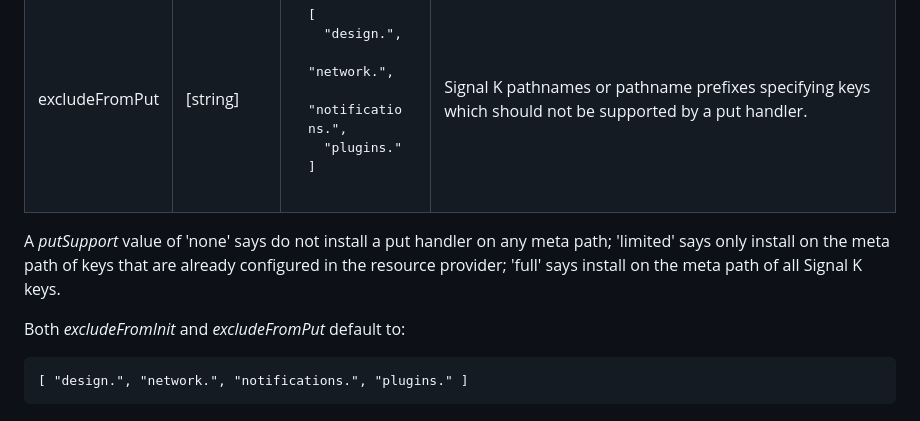
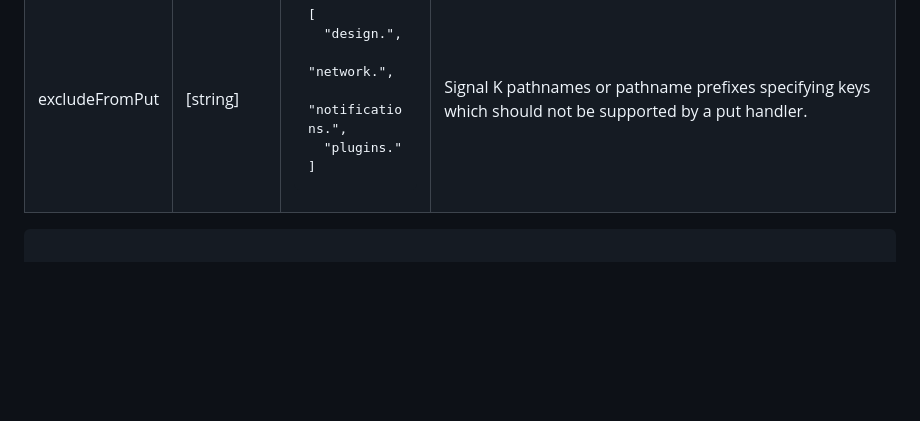
Before and after one commit to pdjr-signalk/pdjr-skplugin-meta-injector, a Markdown page: README.md, the part around the change. Rendered like a GitHub page; blank space fills up the shorter version.

````diff
--- a/README.md
+++ b/README.md
@@ -212,14 +212,6 @@ Scope of meta path put handler installation:
 </tr>
 </table>
 
-A *putSupport* value of 'none' says do not install a put handler on any
-meta path; 'limited' says only install on the meta path of keys that
-are already configured in the resource provider; 'full' says install on
-the meta path of all Signal K keys.
-
-Both *excludeFromInit* and *excludeFromPut* default to:
-```
-[ "design.", "network.", "notifications.", "plugins." ]
 ```
 
 The default configuration will allow the plugin to load meta data from
````
